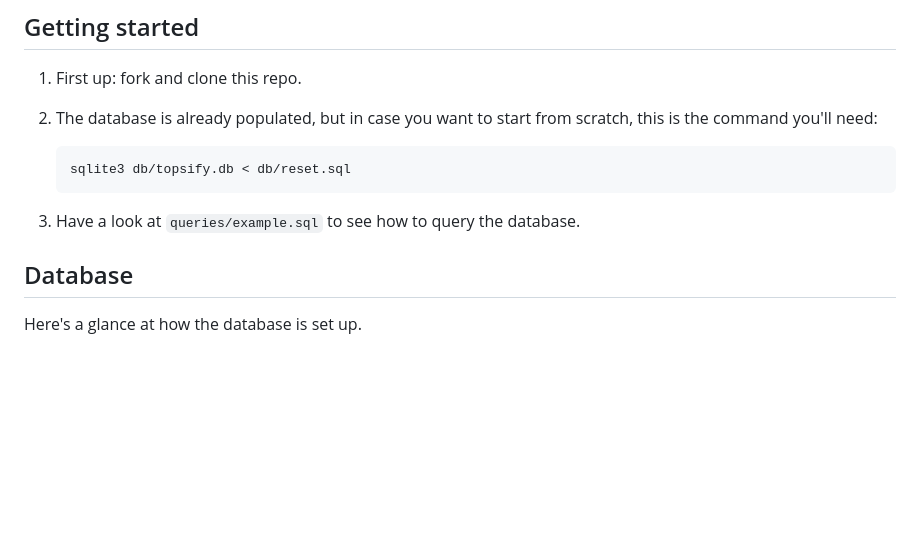
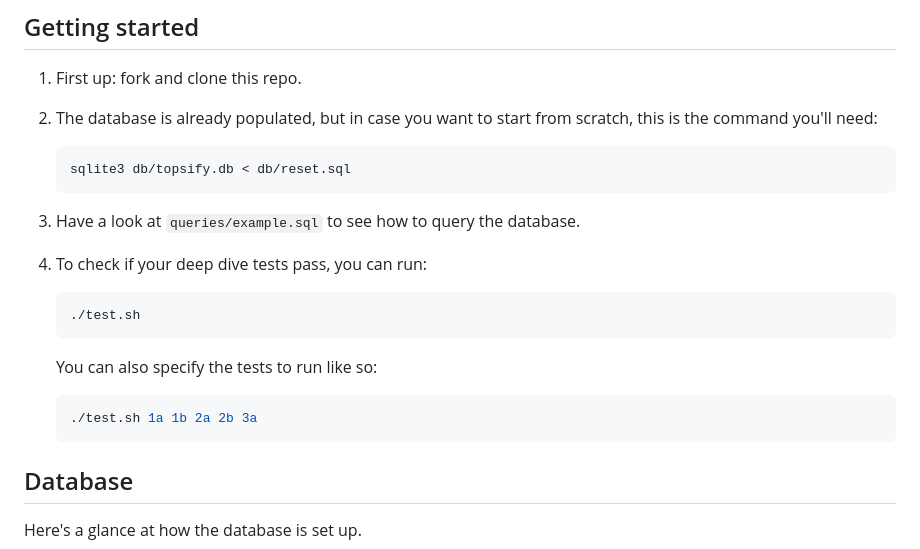
Before and after one commit to woodde-ubs/topsify, a Markdown page: README.md, the part around the change. Rendered like a GitHub page; blank space fills up the shorter version.

Commit message:
Update README.md with how to run the tests

````diff
--- a/README.md
+++ b/README.md
@@ -26,6 +26,18 @@ to get up to speed.
    ```
 
 1. Have a look at `queries/example.sql` to see how to query the database.
+
+1. To check if your deep dive tests pass, you can run:
+
+   ```bash
+   ./test.sh
+   ```
+
+   You can also specify the tests to run like so:
+
+   ```bash
+   ./test.sh 1a 1b 2a 2b 3a
+   ```
 
 ## Database
 
````
